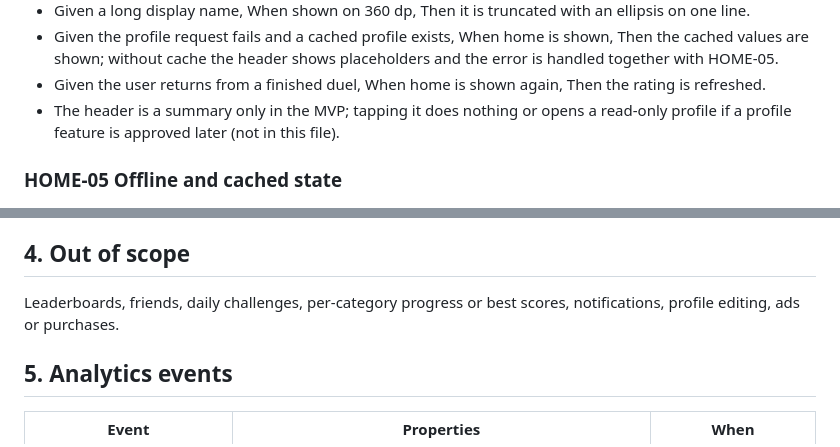
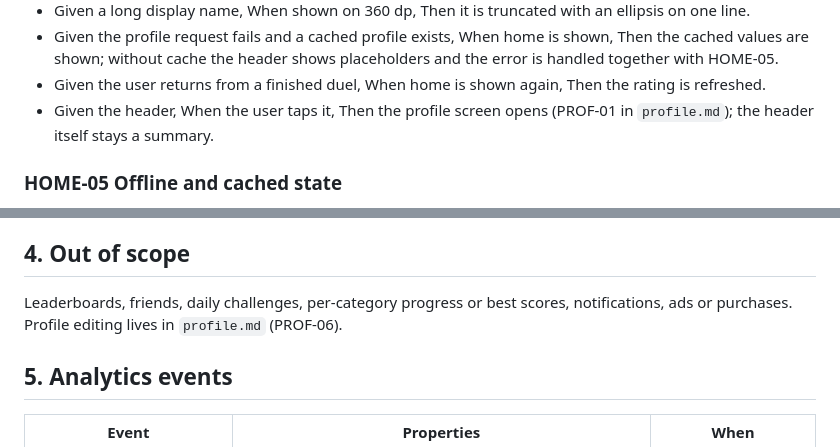
Before and after one commit to sabitsadiqli/Duello-Quiz, a Markdown page: docs/requirements/home.md, 2 parts joined by grey strips. Drawn GitHub-style.

Commit message:
docs(requirements): add profile user stories
Link the home header to the new profile screen (PROF-01).

Co-Authored-By: Claude Opus 5.5 <noreply@anthropic.com>

```diff
--- a/docs/requirements/home.md
+++ b/docs/requirements/home.md
@@ -95,8 +95,8 @@ Data: `GET /v1/me` (creates the profile on first call, AUTH-06).
   the error is handled together with HOME-05.
 - Given the user returns from a finished duel, When home is shown again, Then the
   rating is refreshed.
-- The header is a summary only in the MVP; tapping it does nothing or opens a
-  read-only profile if a profile feature is approved later (not in this file).
+- Given the header, When the user taps it, Then the profile screen opens (PROF-01 in
+  `profile.md`); the header itself stays a summary.
 
 ### HOME-05 Offline and cached state
 
@@ -133,7 +133,7 @@ Data: `GET /v1/me` (creates the profile on first call, AUTH-06).
 ## 4. Out of scope
 
 Leaderboards, friends, daily challenges, per-category progress or best scores,
-notifications, profile editing, ads or purchases.
+notifications, ads or purchases. Profile editing lives in `profile.md` (PROF-06).
 
 ## 5. Analytics events
 
```
Also changed, not shown: docs/requirements/profile.md (added, +228 -0 lines).
